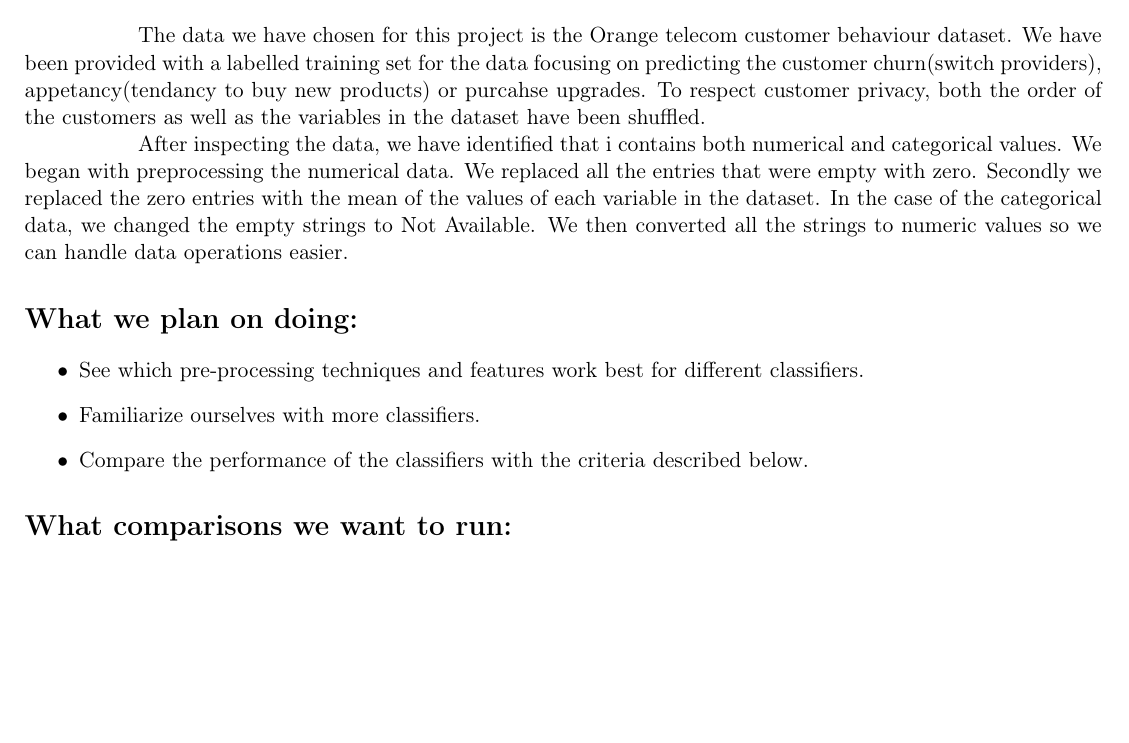
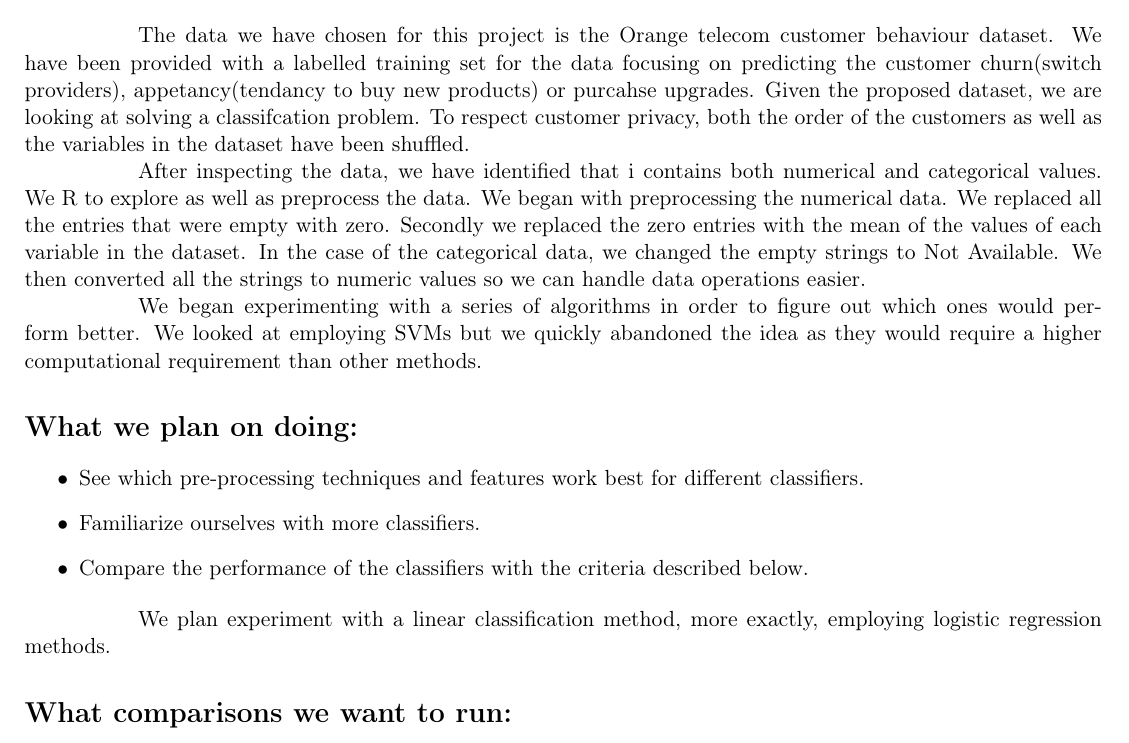
Before and after one commit to bharlow058/ChurnTeleCommsWithWeka, a LaTeX document (reports/Interim report/Interim Report.tex): part of the page, cut so that both start at the same text, the shorter picture padded with empty space. Compiled offline with pdfLaTeX.

Commit message:
Adding bit about SVM and logistic regression plans.

```diff
--- a/reports/Interim report/Interim Report.tex
+++ b/reports/Interim report/Interim Report.tex
@@ -48,9 +48,11 @@ Maria Alexandra Alecu (STUDENT NUMBER)}
 	\item Familiarized ourselves with Naive Bayes, SVMs, and Decision Trees.
 \end{itemize}
 
-The data we have chosen for this project is the Orange telecom customer behaviour dataset. We have been provided with a labelled training set for the data focusing on predicting the customer churn(switch providers), appetancy(tendancy to buy new products) or purcahse upgrades. To respect customer privacy, both the order of the customers as well as the variables in the dataset have been shuffled.
+The data we have chosen for this project is the Orange telecom customer behaviour dataset. We have been provided with a labelled training set for the data focusing on predicting the customer churn(switch providers), appetancy(tendancy to buy new products) or purcahse upgrades. Given the proposed dataset, we are looking at solving a classifcation problem.  To respect customer privacy, both the order of the customers as well as the variables in the dataset have been shuffled.
 
-After inspecting the data, we have identified that i contains both numerical and categorical values. We began with preprocessing the numerical data. We replaced all the entries that were empty with zero. Secondly we replaced the zero entries with the mean of the values of each variable in the dataset. In the case of the categorical data, we changed the empty strings to Not Available. We then converted all the strings to numeric values so we can handle data operations easier.
+After inspecting the data, we have identified that i contains both numerical and categorical values. We R to explore as well as preprocess the data. We began with preprocessing the numerical data. We replaced all the entries that were empty with zero. Secondly we replaced the zero entries with the mean of the values of each variable in the dataset. In the case of the categorical data, we changed the empty strings to Not Available. We then converted all the strings to numeric values so we can handle data operations easier.
+
+We began experimenting with a series of algorithms in order to figure out which ones would perform better. We looked at employing SVMs but we quickly abandoned the idea as they would require a higher computational requirement than other methods.
 
 \section*{What we plan on doing:}
 \begin{itemize}
@@ -58,6 +60,8 @@ After inspecting the data, we have identified that i contains both numerical and
 	\item Familiarize ourselves with more classifiers.
 	\item Compare the performance of the classifiers with the criteria described below.
 \end{itemize}
+
+We plan experiment with a linear classification method, more exactly, employing logistic regression methods.
 
 \section*{What comparisons we want to run:}
 \begin{itemize}
```
